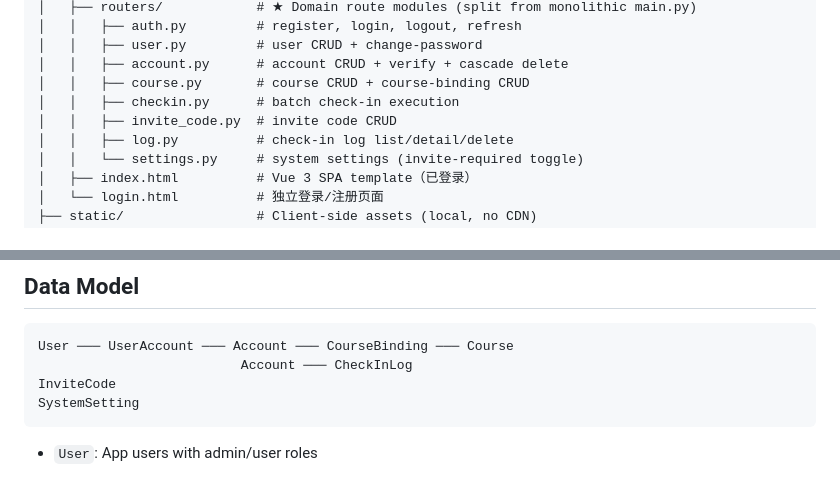
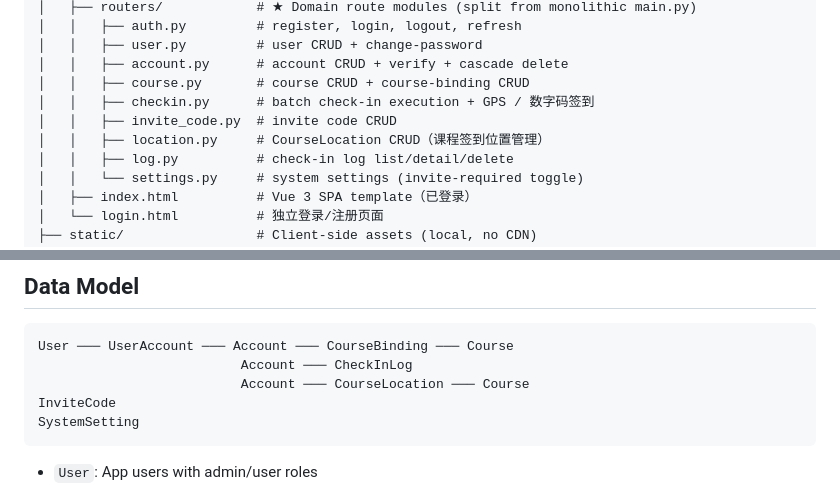
Before and after one commit to Dinosaur-MC/KetangPai-CheckInHelper, a Markdown page: CLAUDE.md, 2 parts joined by grey strips. Rendered like a GitHub page.

````diff
--- a/CLAUDE.md
+++ b/CLAUDE.md
@@ -64,8 +64,9 @@ main.py                     # Entry point — loads .env, starts uvicorn
 │   │   ├── user.py         # user CRUD + change-password
 │   │   ├── account.py      # account CRUD + verify + cascade delete
 │   │   ├── course.py       # course CRUD + course-binding CRUD
-│   │   ├── checkin.py      # batch check-in execution
+│   │   ├── checkin.py      # batch check-in execution + GPS / 数字码签到
 │   │   ├── invite_code.py  # invite code CRUD
+│   │   ├── location.py     # CourseLocation CRUD（课程签到位置管理）
 │   │   ├── log.py          # check-in log list/detail/delete
 │   │   └── settings.py     # system settings (invite-required toggle)
 │   ├── index.html          # Vue 3 SPA template（已登录）
@@ -121,6 +122,7 @@ main.py                     # Entry point — loads .env, starts uvicorn
 ```
 User ─── UserAccount ─── Account ─── CourseBinding ─── Course
                           Account ─── CheckInLog
+                          Account ─── CourseLocation ─── Course
 InviteCode
 SystemSetting
 ```
````
Also changed, not shown: README.md (+11 -6 lines), docs/ketangpai-api.md (+4 -1 lines).
